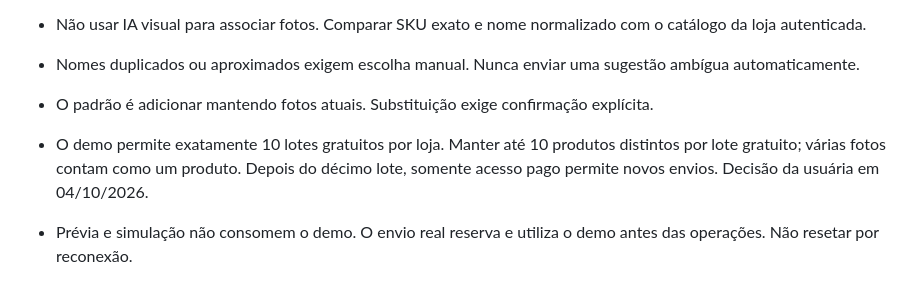
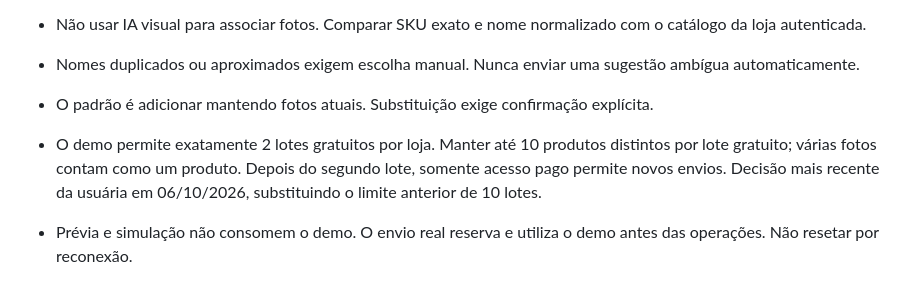
Before and after one commit to elidadutra187/SKU-Image-Sync, a Markdown page: AGENTS.md, the part around the change. Drawn GitHub-style.

Commit message:
Registra novo limite de 2 lotes

```diff
--- a/AGENTS.md
+++ b/AGENTS.md
@@ -11,7 +11,7 @@
 - Não usar IA visual para associar fotos. Comparar SKU exato e nome normalizado com o catálogo da loja autenticada.
 - Nomes duplicados ou aproximados exigem escolha manual. Nunca enviar uma sugestão ambígua automaticamente.
 - O padrão é adicionar mantendo fotos atuais. Substituição exige confirmação explícita.
-- O demo permite exatamente 10 lotes gratuitos por loja. Manter até 10 produtos distintos por lote gratuito; várias fotos contam como um produto. Depois do décimo lote, somente acesso pago permite novos envios. Decisão da usuária em 04/10/2026.
+- O demo permite exatamente 2 lotes gratuitos por loja. Manter até 10 produtos distintos por lote gratuito; várias fotos contam como um produto. Depois do segundo lote, somente acesso pago permite novos envios. Decisão mais recente da usuária em 06/10/2026, substituindo o limite anterior de 10 lotes.
 - Prévia e simulação não consomem o demo. O envio real reserva e utiliza o demo antes das operações. Não resetar por reconexão.
 - Persistir o acesso no banco e bloquear processamento quando ele não estiver disponível. Não confiar em flags de pagamento do navegador.
 - Pagamento único de R$79,90 por loja, aprovado pela usuária em 04/10/2026, exclusivamente pela cobrança nativa da Nuvemshop. Não criar checkout externo.
```
